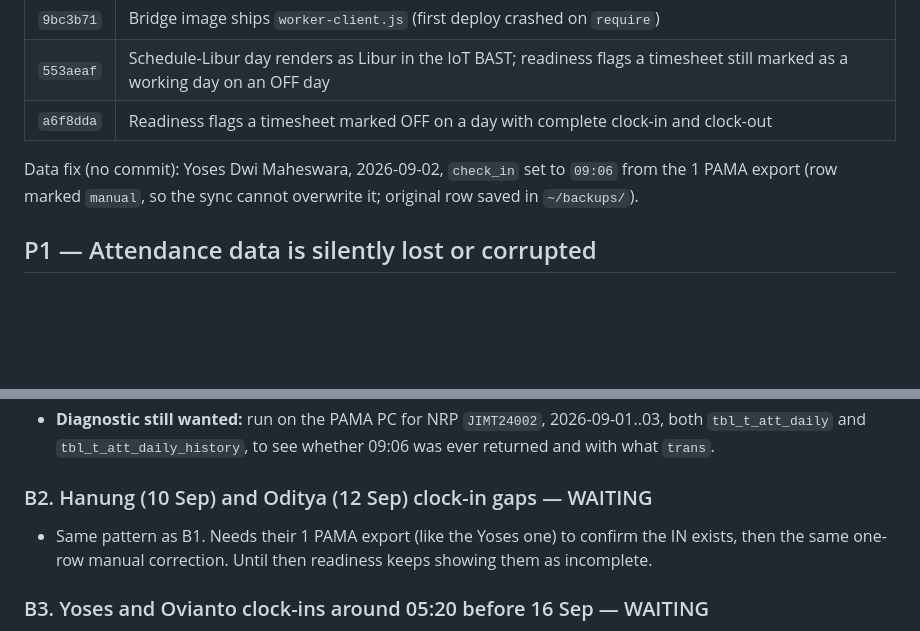
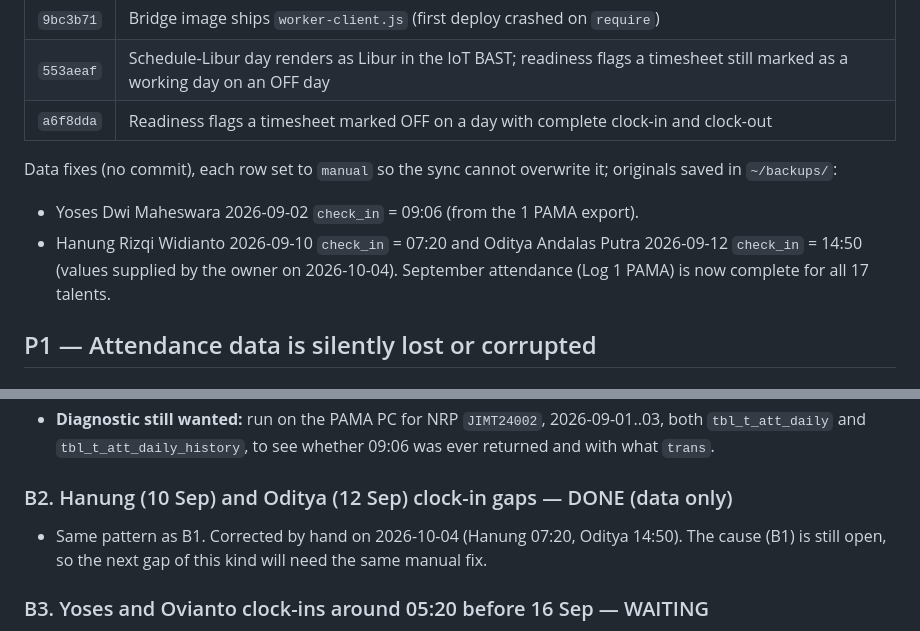
Before and after one commit to yosdwi/celerates-bast-digital, a Markdown page: docs/backlog-2026-10-bast-attendance.md, 2 parts joined by grey strips. GitHub-like rendering; blank space fills up the shorter version.

Commit message:
docs: backlog — Hanung and Oditya clock-in corrections
Co-Authored-By: Claude Opus 5.5 <noreply@anthropic.com>
Claude-Session: https://claude.ai/code/session_01WwnvtXKt5rgK3feqzGYEaB

```diff
--- a/docs/backlog-2026-10-bast-attendance.md
+++ b/docs/backlog-2026-10-bast-attendance.md
@@ -16,8 +16,10 @@ Status legend: **DONE** shipped and verified · **OPEN** not started · **WAITIN
 | `553aeaf` | Schedule-Libur day renders as Libur in the IoT BAST; readiness flags a timesheet still marked as a working day on an OFF day |
 | `a6f8dda` | Readiness flags a timesheet marked OFF on a day with complete clock-in and clock-out |
 
-Data fix (no commit): Yoses Dwi Maheswara, 2026-09-02, `check_in` set to `09:06` from the 1 PAMA export
-(row marked `manual`, so the sync cannot overwrite it; original row saved in `~/backups/`).
+Data fixes (no commit), each row set to `manual` so the sync cannot overwrite it; originals saved in `~/backups/`:
+- Yoses Dwi Maheswara 2026-09-02 `check_in` = 09:06 (from the 1 PAMA export).
+- Hanung Rizqi Widianto 2026-09-10 `check_in` = 07:20 and Oditya Andalas Putra 2026-09-12 `check_in` = 14:50
+  (values supplied by the owner on 2026-10-04). September attendance (Log 1 PAMA) is now complete for all 17 talents.
 
 ## P1 — Attendance data is silently lost or corrupted
 
@@ -37,9 +39,9 @@ Data fix (no commit): Yoses Dwi Maheswara, 2026-09-02, `check_in` set to `09:06`
 - **Diagnostic still wanted:** run on the PAMA PC for NRP `JIMT24002`, 2026-09-01..03, both
   `tbl_t_att_daily` and `tbl_t_att_daily_history`, to see whether 09:06 was ever returned and with what `trans`.
 
-### B2. Hanung (10 Sep) and Oditya (12 Sep) clock-in gaps  — WAITING
-- Same pattern as B1. Needs their 1 PAMA export (like the Yoses one) to confirm the IN exists, then the same
-  one-row manual correction. Until then readiness keeps showing them as incomplete.
+### B2. Hanung (10 Sep) and Oditya (12 Sep) clock-in gaps  — DONE (data only)
+- Same pattern as B1. Corrected by hand on 2026-10-04 (Hanung 07:20, Oditya 14:50). The cause (B1) is still open,
+  so the next gap of this kind will need the same manual fix.
 
 ### B3. Yoses and Ovianto clock-ins around 05:20 before 16 Sep  — WAITING
 - **Observed:** Yoses IN 05:18–05:28 on 3–14 Sep (8 days) then ~07:2x from 16 Sep; Ovianto 10 days before 06:00.
```
